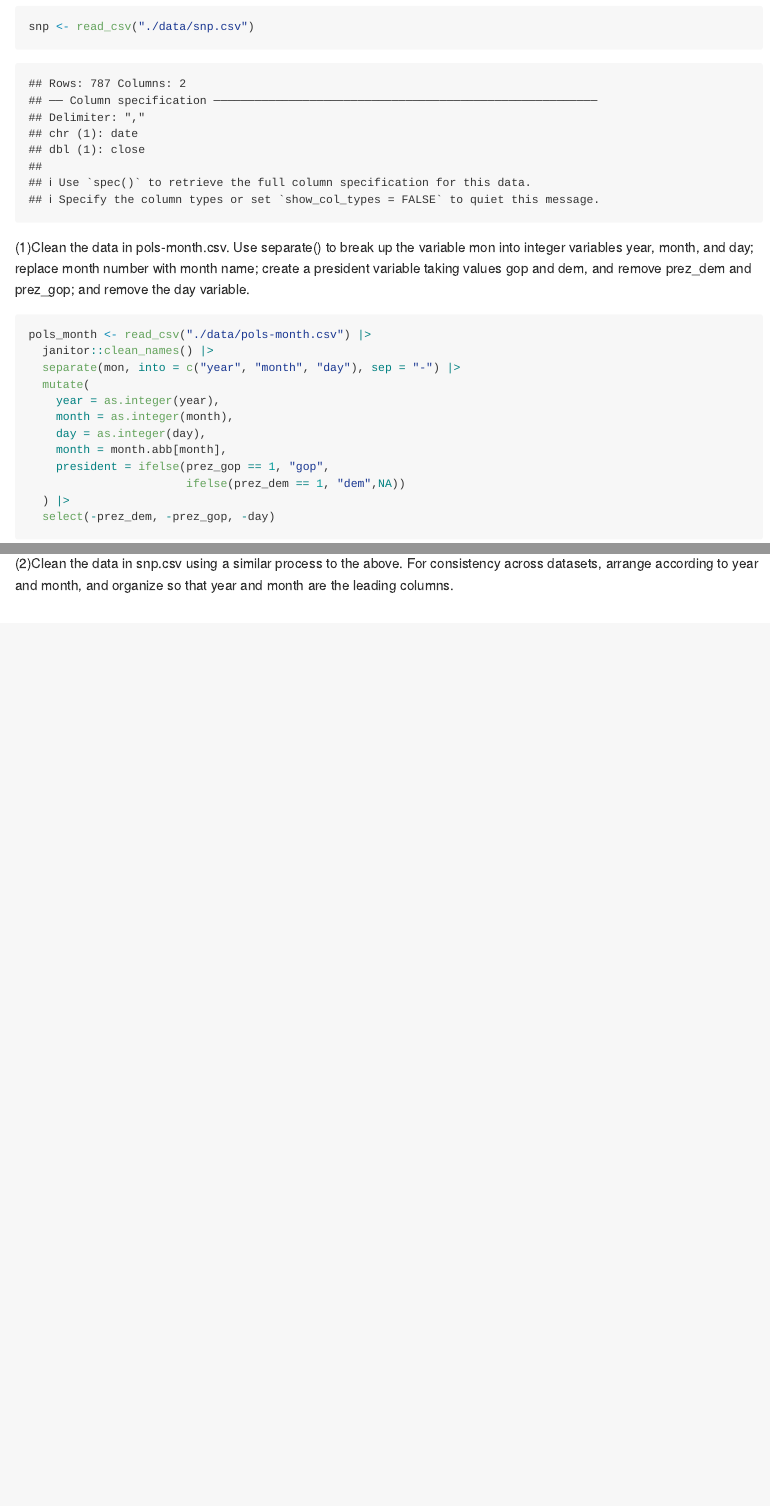
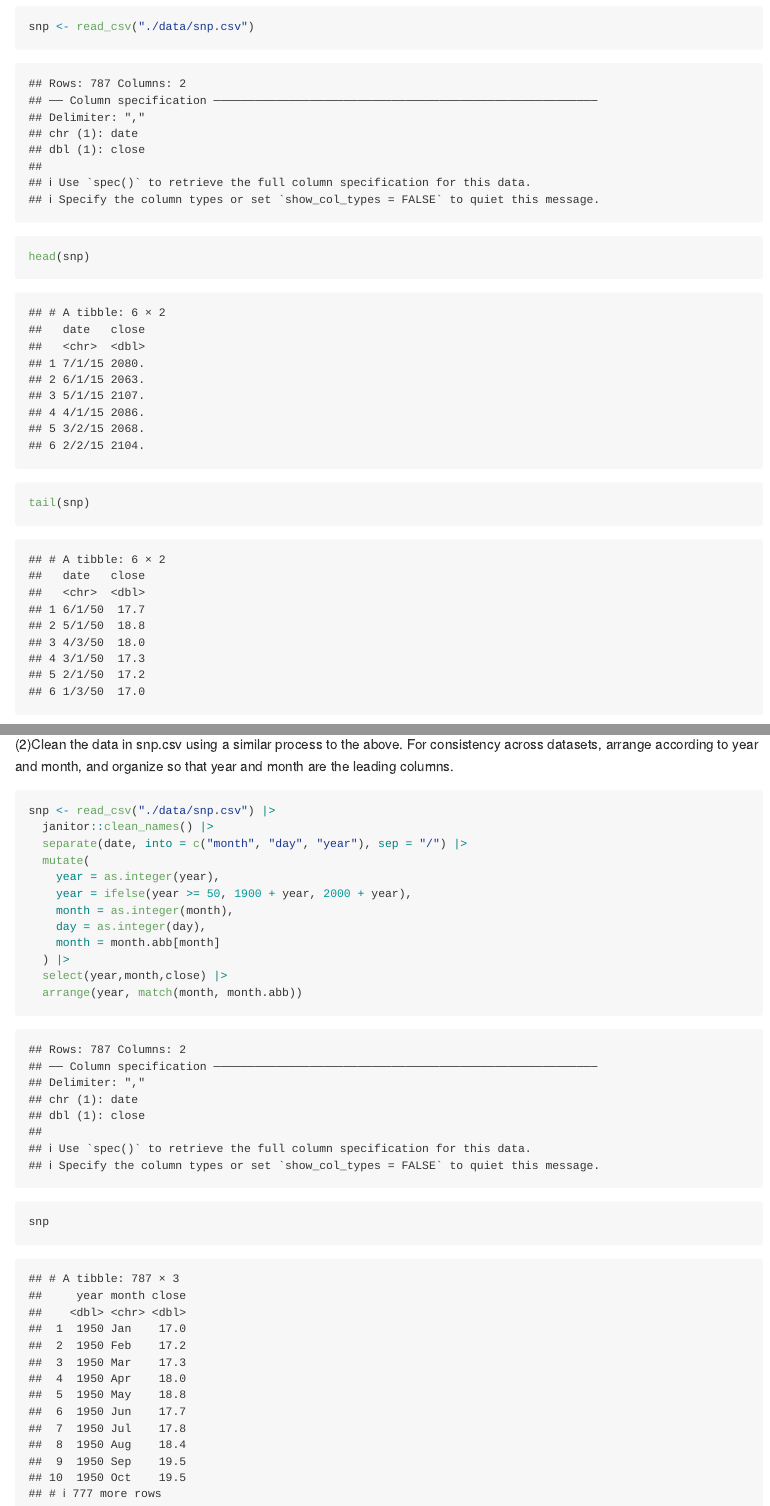
Before and after one commit to ZHAI407/p8105_hw2_bz2570, an R Markdown document (p8105_hw2_bz2570.Rmd): the page in a window 1100 px wide, from 770 px down, and a second part further down, joined at a grey line. The pictures show the output file p8105_hw2_bz2570.md that the author committed with the source, drawn offline in the style of GitHub.

Commit message:
The second time for the second step of problem 1

````diff
--- a/p8105_hw2_bz2570.Rmd
+++ b/p8105_hw2_bz2570.Rmd
@@ -17,6 +17,8 @@ Import dataset(nemployment.csv, and snp.csv.)
 pols_month <- read_csv("./data/pols-month.csv")
 unemployment <- read_csv("./data/unemployment.csv")
 snp <- read_csv("./data/snp.csv")
+head(snp)
+tail(snp)
 ```
 
 (1)Clean the data in pols-month.csv. Use separate() to break up the variable mon into integer variables year, month, and day; replace month number with month name; create a president variable taking values gop and dem, and remove prez_dem and prez_gop; and remove the day variable.
@@ -38,5 +40,17 @@ pols_month
 
 (2)Clean the data in snp.csv using a similar process to the above. For consistency across datasets, arrange according to year and month, and organize so that year and month are the leading columns.
 ```{r}
-
+snp <- read_csv("./data/snp.csv") |>
+  janitor::clean_names() |>
+  separate(date, into = c("month", "day", "year"), sep = "/") |>
+  mutate(
+    year = as.integer(year),
+    year = ifelse(year >= 50, 1900 + year, 2000 + year),
+    month = as.integer(month),
+    day = as.integer(day),
+    month = month.abb[month]
+  ) |>
+  select(year,month,close) |>
+  arrange(year, match(month, month.abb))
+snp
 ```
````
Also changed, not shown: p8105_hw2_bz2570.md.
